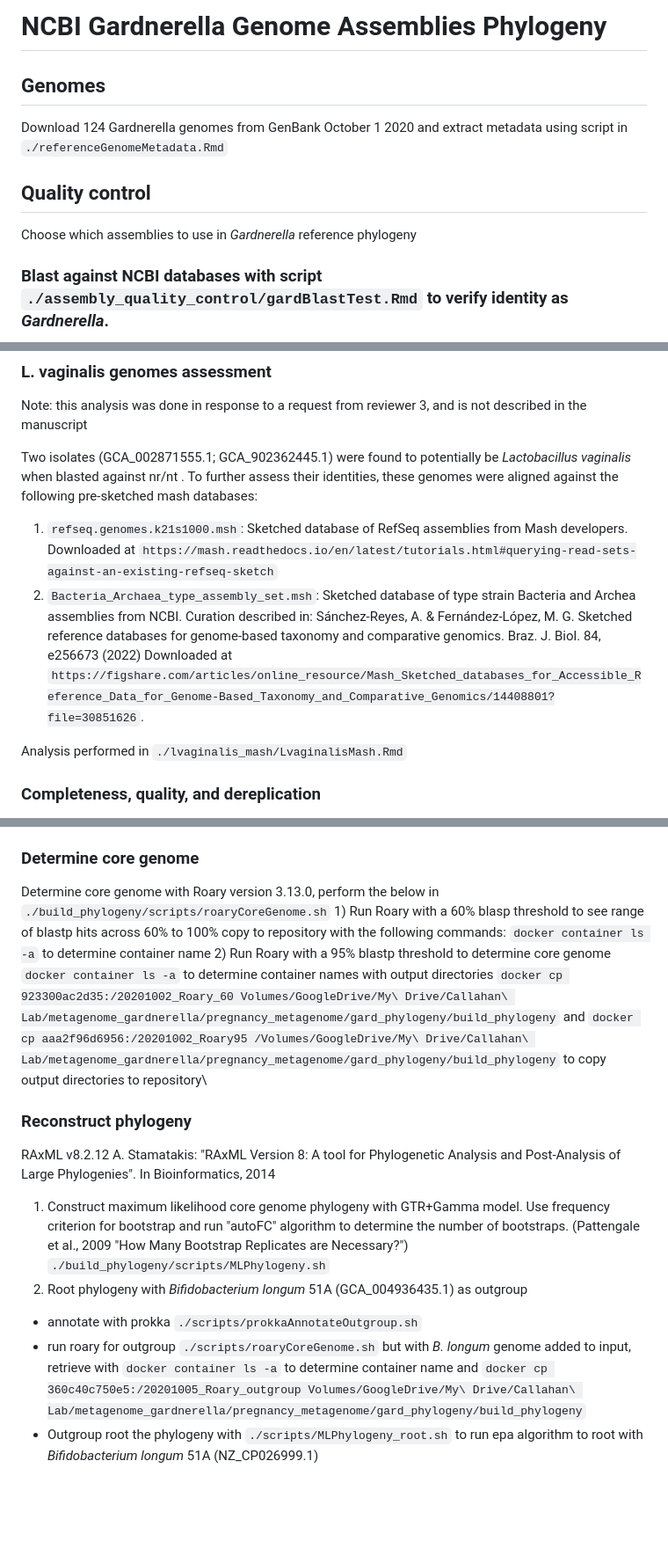
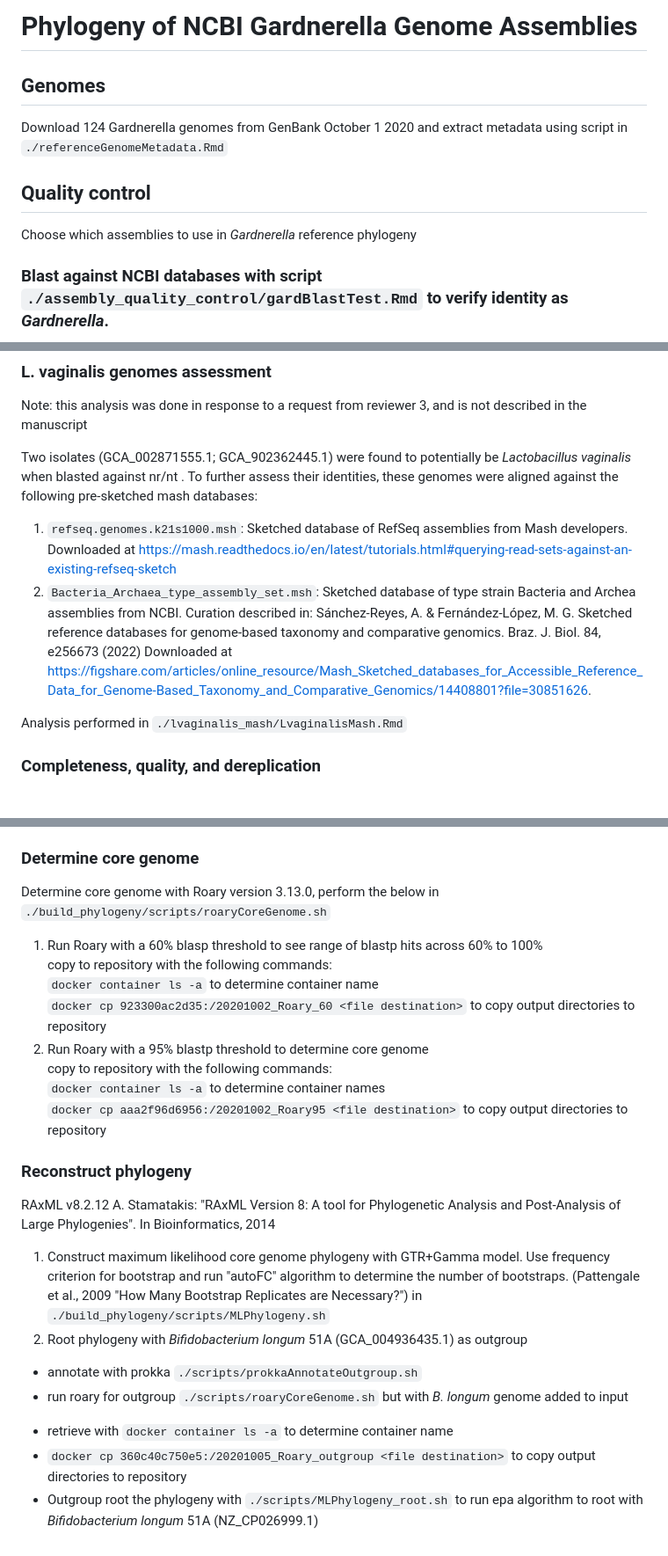
Before and after one commit to hannaberman/Pregnancy_metagenome, a Markdown page: gard_phylogeny/README.md, 3 parts joined by grey strips. Shown at 88% size. Rendered like a GitHub page; blank space fills up the shorter version.

```diff
--- a/gard_phylogeny/README.md
+++ b/gard_phylogeny/README.md
@@ -1,10 +1,11 @@
-# NCBI Gardnerella Genome Assemblies Phylogeny
+# Phylogeny of NCBI Gardnerella Genome Assemblies
 
 ## Genomes
 Download 124 Gardnerella genomes from GenBank October 1 2020 and extract metadata using script in `./referenceGenomeMetadata.Rmd`
 
 ## Quality control
 Choose which assemblies to use in *Gardnerella* reference phylogeny
+
 ### Blast against NCBI databases with script `./assembly_quality_control/gardBlastTest.Rmd` to verify identity as *Gardnerella*.
 Use blast version 2.10.1+
 1) 16S_ribosomal_RNA blast database from ftp://ftp.ncbi.nlm.nih.gov/blast/db/16S_ribosomal_RNA.tar.gz
@@ -16,10 +17,10 @@ Note: this analysis was done in response to a request from reviewer 3, and is no
 
   Two isolates (GCA_002871555.1; GCA_902362445.1) were found to potentially be *Lactobacillus vaginalis* when blasted against nr/nt . To further assess their identities, these genomes were aligned against the following pre-sketched mash databases:
 
-1. `refseq.genomes.k21s1000.msh`: Sketched database of RefSeq assemblies from Mash developers. Downloaded at `https://mash.readthedocs.io/en/latest/tutorials.html#querying-read-sets-against-an-existing-refseq-sketch`
+1. `refseq.genomes.k21s1000.msh`: Sketched database of RefSeq assemblies from Mash developers. Downloaded at [https://mash.readthedocs.io/en/latest/tutorials.html#querying-read-sets-against-an-existing-refseq-sketch](https://mash.readthedocs.io/en/latest/tutorials.html#querying-read-sets-against-an-existing-refseq-sketch)
 2. `Bacteria_Archaea_type_assembly_set.msh`: Sketched database of type strain Bacteria and Archea assemblies from NCBI. Curation described in:
   Sánchez-Reyes, A. & Fernández-López, M. G. Sketched reference databases for genome-based taxonomy and comparative genomics. Braz. J. Biol. 84, e256673 (2022)
-  Downloaded at `https://figshare.com/articles/online_resource/Mash_Sketched_databases_for_Accessible_Reference_Data_for_Genome-Based_Taxonomy_and_Comparative_Genomics/14408801?file=30851626`.
+  Downloaded at [https://figshare.com/articles/online_resource/Mash_Sketched_databases_for_Accessible_Reference_Data_for_Genome-Based_Taxonomy_and_Comparative_Genomics/14408801?file=30851626](https://figshare.com/articles/online_resource/Mash_Sketched_databases_for_Accessible_Reference_Data_for_Genome-Based_Taxonomy_and_Comparative_Genomics/14408801?file=3085162).
 
 Analysis performed in `./lvaginalis_mash/LvaginalisMash.Rmd`
 
@@ -49,18 +50,21 @@ Then reorganize files into directories `./build_phylogeny/scripts/organizeProkka
 
 ### Determine core genome
 Determine core genome with Roary version 3.13.0, perform the below in `./build_phylogeny/scripts/roaryCoreGenome.sh`
-    1) Run Roary with a 60% blasp threshold to see range of blastp hits across 60% to 100%
-    copy to repository with the following commands:
-    `docker container ls -a` to determine container name
-    2) Run Roary with a 95% blastp threshold to determine core genome
-    `docker container ls -a` to determine container names with output directories
-    `docker cp 923300ac2d35:/20201002_Roary_60 Volumes/GoogleDrive/My\ Drive/Callahan\ Lab/metagenome_gardnerella/pregnancy_metagenome/gard_phylogeny/build_phylogeny`  and
-    `docker cp aaa2f96d6956:/20201002_Roary95 /Volumes/GoogleDrive/My\ Drive/Callahan\ Lab/metagenome_gardnerella/pregnancy_metagenome/gard_phylogeny/build_phylogeny` to copy output directories to repository\
+1) Run Roary with a 60% blasp threshold to see range of blastp hits across 60% to 100%
+copy to repository with the following commands:
+`docker container ls -a` to determine container name
+`docker cp 923300ac2d35:/20201002_Roary_60 <file destination>` to copy output directories to repository
+3) Run Roary with a 95% blastp threshold to determine core genome
+copy to repository with the following commands:
+`docker container ls -a` to determine container names
+`docker cp aaa2f96d6956:/20201002_Roary95 <file destination>` to copy output directories to repository
 
 ### Reconstruct phylogeny
 RAxML v8.2.12 A. Stamatakis: "RAxML Version 8: A tool for Phylogenetic Analysis and Post-Analysis of Large Phylogenies". In Bioinformatics, 2014
-1) Construct maximum likelihood core genome phylogeny with GTR+Gamma model. Use frequency criterion for bootstrap and run "autoFC" algorithm to determine the number of bootstraps. (Pattengale et al., 2009 "How Many Bootstrap Replicates are Necessary?") `./build_phylogeny/scripts/MLPhylogeny.sh`
+1) Construct maximum likelihood core genome phylogeny with GTR+Gamma model. Use frequency criterion for bootstrap and run "autoFC" algorithm to determine the number of bootstraps. (Pattengale et al., 2009 "How Many Bootstrap Replicates are Necessary?") in `./build_phylogeny/scripts/MLPhylogeny.sh`
 2) Root phylogeny with *Bifidobacterium longum* 51A (GCA_004936435.1) as outgroup
-+ annotate with prokka `./scripts/prokkaAnnotateOutgroup.sh`
-+ run roary for outgroup `./scripts/roaryCoreGenome.sh` but with *B. longum* genome added to input, retrieve with `docker container ls -a` to determine container name and `docker cp 360c40c750e5:/20201005_Roary_outgroup Volumes/GoogleDrive/My\ Drive/Callahan\ Lab/metagenome_gardnerella/pregnancy_metagenome/gard_phylogeny/build_phylogeny`
+* annotate with prokka `./scripts/prokkaAnnotateOutgroup.sh`
+* run roary for outgroup `./scripts/roaryCoreGenome.sh` but with *B. longum* genome added to input
++ retrieve with `docker container ls -a` to determine container name
++ `docker cp 360c40c750e5:/20201005_Roary_outgroup <file destination>` to copy output directories to repository
 + Outgroup root the phylogeny with `./scripts/MLPhylogeny_root.sh` to run epa algorithm to root with *Bifidobacterium longum* 51A (NZ_CP026999.1)
```
